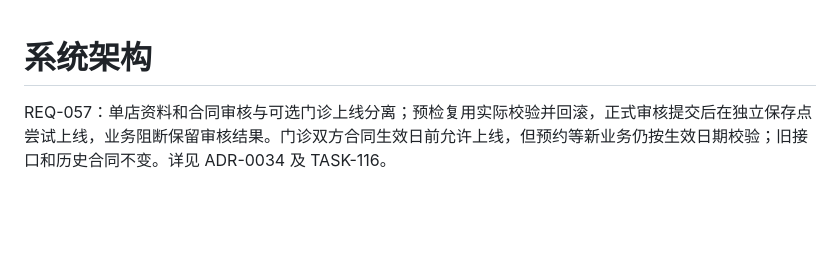
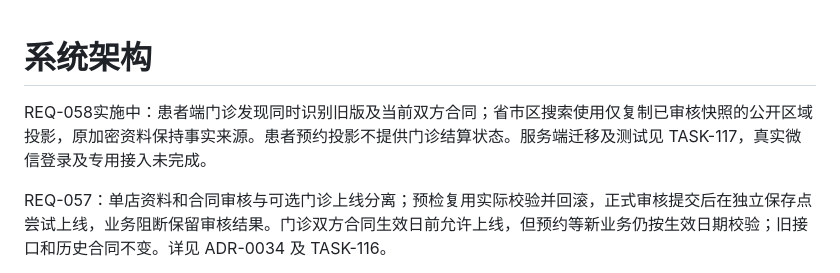
Before and after one commit to Samson-Wang-GN/ChiHuiTong, a Markdown page: docs/architecture.md, the part around the change. Drawn GitHub-style; blank space fills up the shorter version.

```diff
--- a/docs/architecture.md
+++ b/docs/architecture.md
@@ -1,4 +1,6 @@
 # 系统架构
+
+REQ-058实施中：患者端门诊发现同时识别旧版及当前双方合同；省市区搜索使用仅复制已审核快照的公开区域投影，原加密资料保持事实来源。患者预约投影不提供门诊结算状态。服务端迁移及测试见 TASK-117，真实微信登录及专用接入未完成。
 
 REQ-057：单店资料和合同审核与可选门诊上线分离；预检复用实际校验并回滚，正式审核提交后在独立保存点尝试上线，业务阻断保留审核结果。门诊双方合同生效日前允许上线，但预约等新业务仍按生效日期校验；旧接口和历史合同不变。详见 ADR-0034 及 TASK-116。
 
```
Also changed, not shown: docs/operations/acceptance.md (+2 -0 lines), docs/tasks.md (+4 -0 lines).
